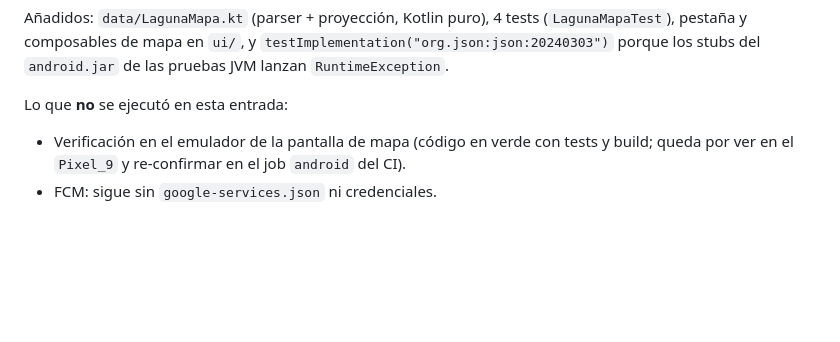
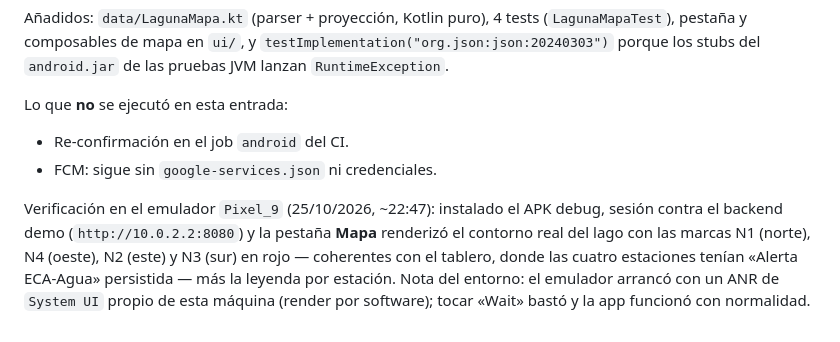
Before and after one commit to 46855344-ux/tesis-laguna-paca, a Markdown page: docs/SDD/28-registro-de-evidencias.md, the part around the change. Rendered like a GitHub page; blank space fills up the shorter version.

Commit message:
docs: confirma el mapa Android en el emulador Pixel_9 (evidencia 28.12)

```diff
--- a/docs/SDD/28-registro-de-evidencias.md
+++ b/docs/SDD/28-registro-de-evidencias.md
@@ -450,6 +450,14 @@ de las pruebas JVM lanzan `RuntimeException`.
 
 Lo que **no** se ejecutó en esta entrada:
 
-- Verificación en el emulador de la pantalla de mapa (código en verde con tests
-  y build; queda por ver en el `Pixel_9` y re-confirmar en el job `android` del CI).
+- Re-confirmación en el job `android` del CI.
 - FCM: sigue sin `google-services.json` ni credenciales.
+
+Verificación en el emulador `Pixel_9` (25/10/2026, ~22:47): instalado el APK
+debug, sesión contra el backend demo (`http://10.0.2.2:8080`) y la pestaña
+**Mapa** renderizó el contorno real del lago con las marcas N1 (norte), N4
+(oeste), N2 (este) y N3 (sur) en rojo — coherentes con el tablero, donde las
+cuatro estaciones tenían «Alerta ECA-Agua» persistida — más la leyenda por
+estación. Nota del entorno: el emulador arrancó con un ANR de `System UI`
+propio de esta máquina (render por software); tocar «Wait» bastó y la app
+funcionó con normalidad.
```
Also changed, not shown: AGENTS.md (+2 -1 lines), docs/SDD/19-plan-de-sprints.md (+1 -1 lines).
